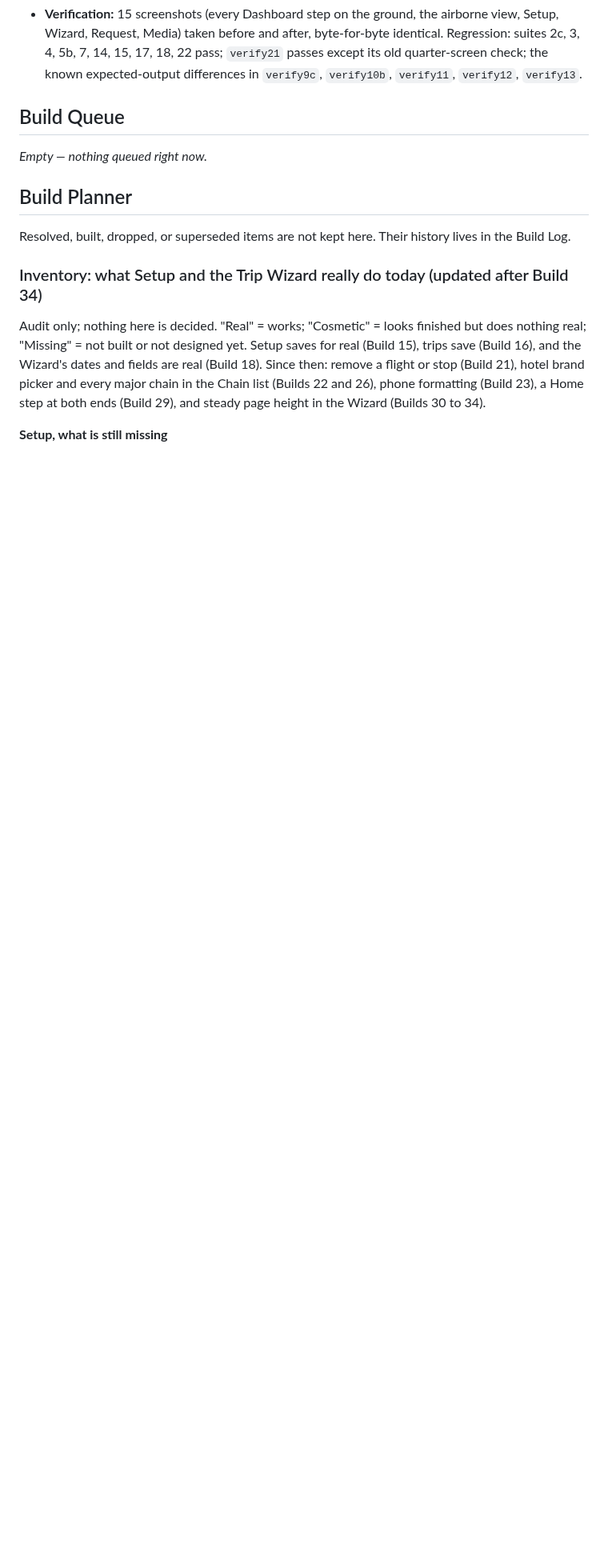
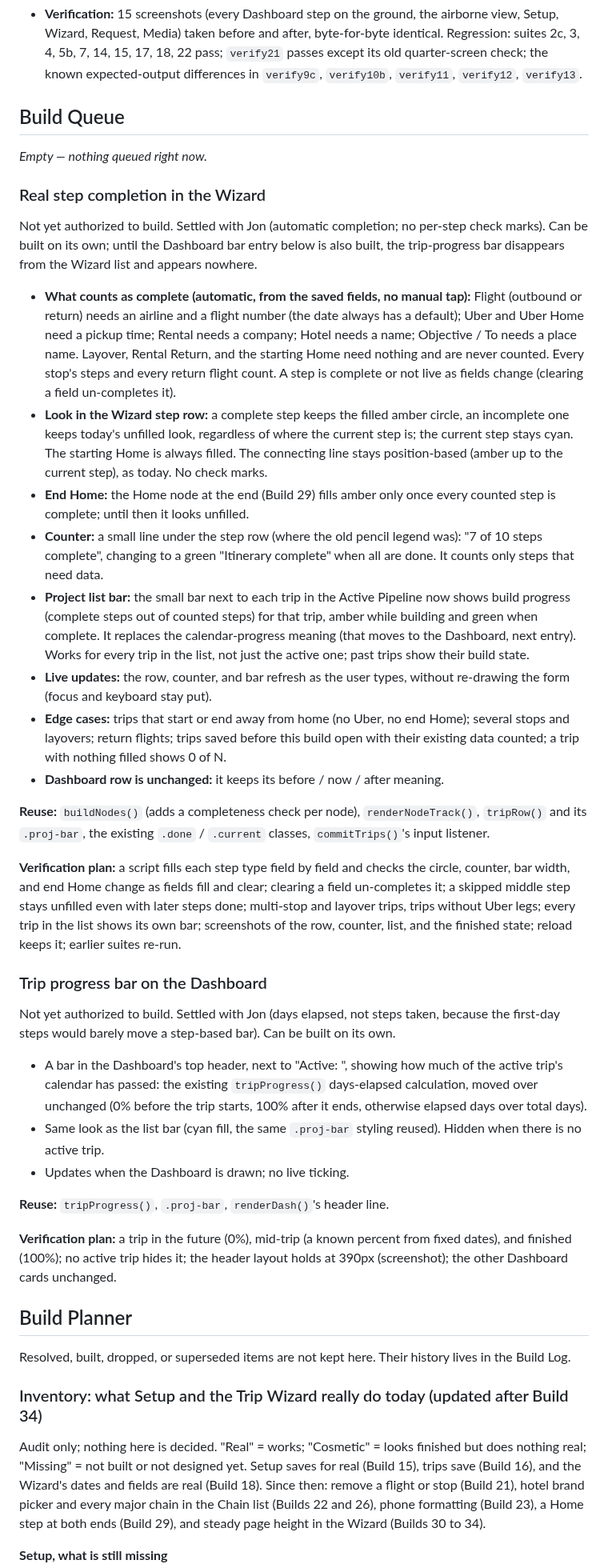
Before and after one commit to TundraJon/Crosswind, a Markdown page: README.md, the part around the change. Shown at 80% size. Rendered like a GitHub page; blank space fills up the shorter version.

Commit message:
Queue: real step completion, Dashboard trip progress bar
Co-Authored-By: Claude Sonnet 5.5 <noreply@anthropic.com>
Claude-Session: https://claude.ai/code/session_01UeDquCh4rcDBqYRLoGtmW9

```diff
--- a/README.md
+++ b/README.md
@@ -279,6 +279,33 @@ Typed text was glued into the page as HTML in several places, so `<`, `>`, and `
 
 _Empty — nothing queued right now._
 
+### Real step completion in the Wizard
+Not yet authorized to build. Settled with Jon (automatic completion; no per-step check marks). Can be built on its own; until the Dashboard bar entry below is also built, the trip-progress bar disappears from the Wizard list and appears nowhere.
+
+- **What counts as complete (automatic, from the saved fields, no manual tap):** Flight (outbound or return) needs an airline and a flight number (the date always has a default); Uber and Uber Home need a pickup time; Rental needs a company; Hotel needs a name; Objective / To needs a place name. Layover, Rental Return, and the starting Home need nothing and are never counted. Every stop's steps and every return flight count. A step is complete or not live as fields change (clearing a field un-completes it).
+- **Look in the Wizard step row:** a complete step keeps the filled amber circle, an incomplete one keeps today's unfilled look, regardless of where the current step is; the current step stays cyan. The starting Home is always filled. The connecting line stays position-based (amber up to the current step), as today. No check marks.
+- **End Home:** the Home node at the end (Build 29) fills amber only once every counted step is complete; until then it looks unfilled.
+- **Counter:** a small line under the step row (where the old pencil legend was): "7 of 10 steps complete", changing to a green "Itinerary complete" when all are done. It counts only steps that need data.
+- **Project list bar:** the small bar next to each trip in the Active Pipeline now shows build progress (complete steps out of counted steps) for that trip, amber while building and green when complete. It replaces the calendar-progress meaning (that moves to the Dashboard, next entry). Works for every trip in the list, not just the active one; past trips show their build state.
+- **Live updates:** the row, counter, and bar refresh as the user types, without re-drawing the form (focus and keyboard stay put).
+- **Edge cases:** trips that start or end away from home (no Uber, no end Home); several stops and layovers; return flights; trips saved before this build open with their existing data counted; a trip with nothing filled shows 0 of N.
+- **Dashboard row is unchanged:** it keeps its before / now / after meaning.
+
+**Reuse:** `buildNodes()` (adds a completeness check per node), `renderNodeTrack()`, `tripRow()` and its `.proj-bar`, the existing `.done` / `.current` classes, `commitTrips()`'s input listener.
+
+**Verification plan:** a script fills each step type field by field and checks the circle, counter, bar width, and end Home change as fields fill and clear; clearing a field un-completes it; a skipped middle step stays unfilled even with later steps done; multi-stop and layover trips, trips without Uber legs; every trip in the list shows its own bar; screenshots of the row, counter, list, and the finished state; reload keeps it; earlier suites re-run.
+
+### Trip progress bar on the Dashboard
+Not yet authorized to build. Settled with Jon (days elapsed, not steps taken, because the first-day steps would barely move a step-based bar). Can be built on its own.
+
+- A bar in the Dashboard's top header, next to "Active: <trip>", showing how much of the active trip's calendar has passed: the existing `tripProgress()` days-elapsed calculation, moved over unchanged (0% before the trip starts, 100% after it ends, otherwise elapsed days over total days).
+- Same look as the list bar (cyan fill, the same `.proj-bar` styling reused). Hidden when there is no active trip.
+- Updates when the Dashboard is drawn; no live ticking.
+
+**Reuse:** `tripProgress()`, `.proj-bar`, `renderDash()`'s header line.
+
+**Verification plan:** a trip in the future (0%), mid-trip (a known percent from fixed dates), and finished (100%); no active trip hides it; the header layout holds at 390px (screenshot); the other Dashboard cards unchanged.
+
 ## Build Planner
 
 Resolved, built, dropped, or superseded items are not kept here. Their history lives in the Build Log.
```
